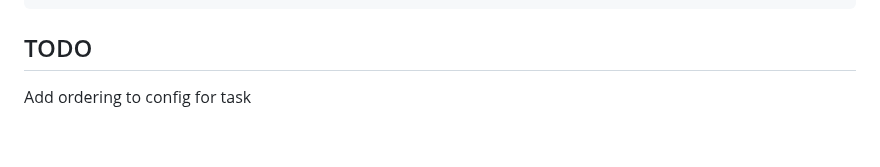
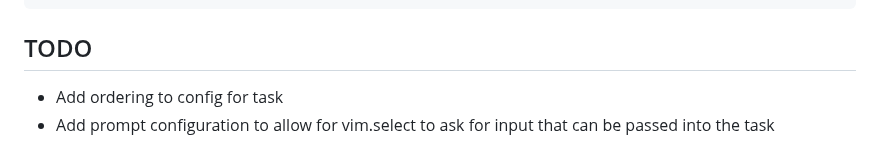
Before and after one commit to catgoose/do-the-needful.nvim, a Markdown page: README.md, the part around the change. Rendered like a GitHub page.

Commit message:
docs(todo): Adds todo item to README

```diff
--- a/README.md
+++ b/README.md
@@ -146,4 +146,6 @@ require("do-the-needful").edit_config("global")
 
 ## TODO
 
-Add ordering to config for task
+- Add ordering to config for task
+- Add prompt configuration to allow for vim.select to ask for input that
+  can be passed into the task
```
